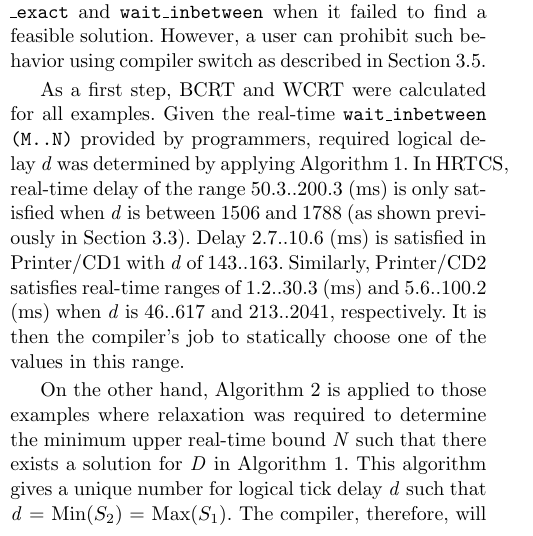
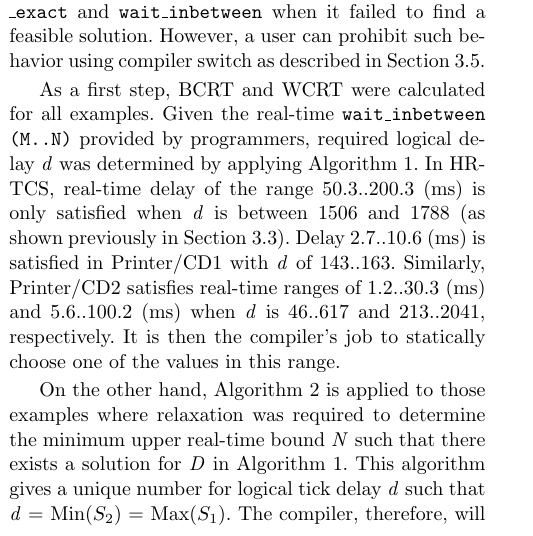
Before and after one commit to amal029/jsps, a LaTeX paper (template.tex, which reads exps.tex): part of one column of page 10 of 17, cut so that both start at the same text. Compiled offline with pdfLaTeX.

Commit message:
Some fix

```diff
--- a/exps.tex
+++ b/exps.tex
@@ -269,7 +269,7 @@ described in Section~\ref{sec:tool-chain-flow}.
 As a first step, BCRT and WCRT were calculated for all examples. Given
 the real-time \texttt{wait\-\_inbetween (M..N)} provided by programmers,
 required logical delay \textit{d} was determined by applying
-Algorithm~\ref{alg:1}. In HRTCS, real-time delay of the range
+Algorithm~\ref{alg:1}. In HR\-TCS, real-time delay of the range
 50.3..200.3 (ms) is only satisfied when \emph{d} is between 1506 and
 1788 (as shown previously in Section~\ref{sec:find-logic-delay}). Delay
 2.7..10.6 (ms) is satisfied in Printer/CD1 with \emph{d} of 143..163.
```
Also changed, not shown: 1 other file.
